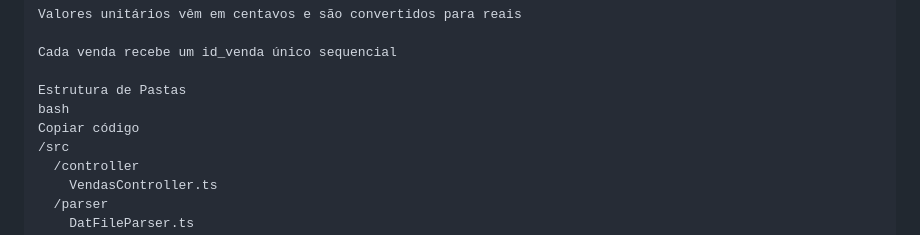
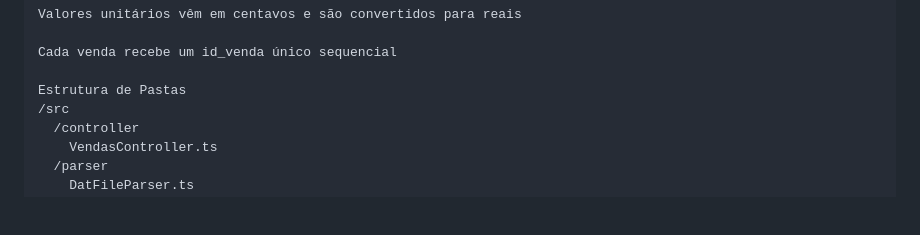
Before and after one commit to EmanuelleBRL/Processing_System_ArchiveDAT, a Markdown page: README.md, the part around the change. GitHub-like rendering; blank space fills up the shorter version.

```diff
--- a/README.md
+++ b/README.md
@@ -113,8 +113,6 @@ Valores unitários vêm em centavos e são convertidos para reais
 Cada venda recebe um id_venda único sequencial
 
 Estrutura de Pastas
-bash
-Copiar código
 /src
   /controller
     VendasController.ts
```
